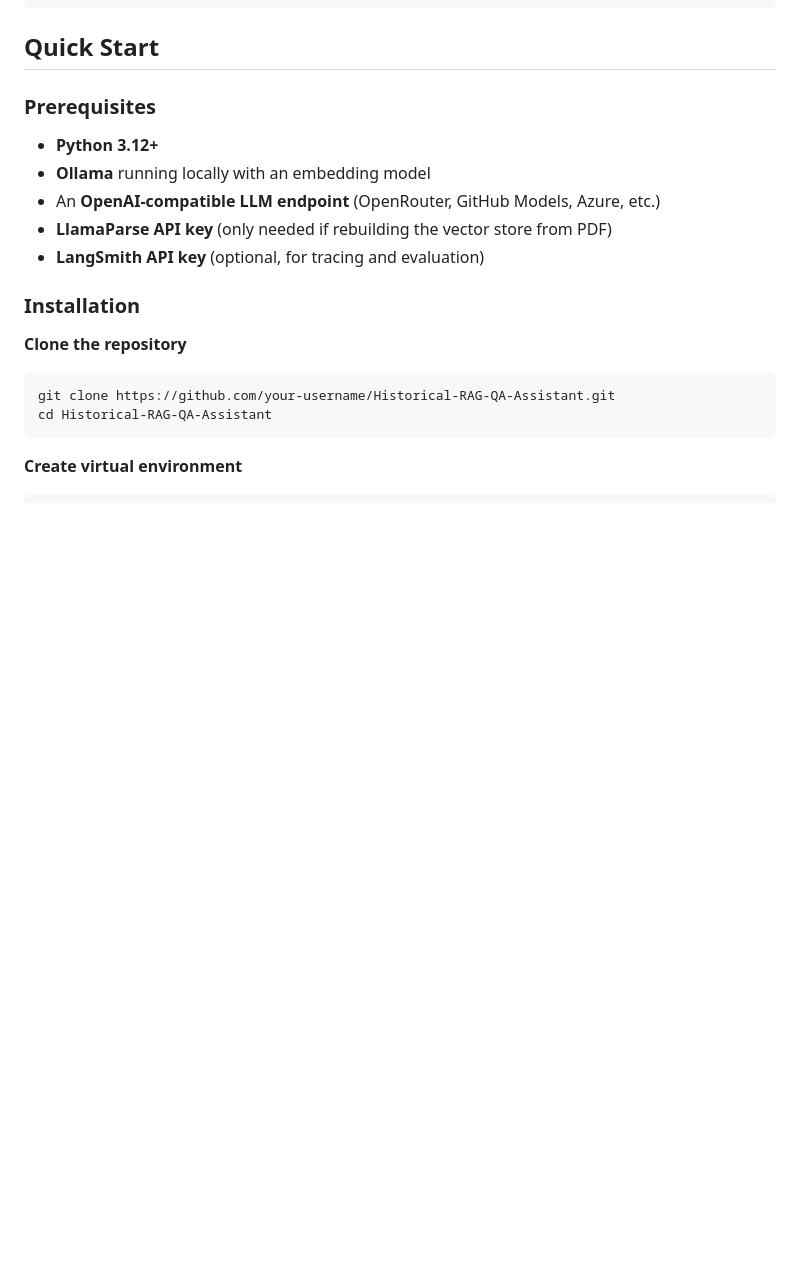
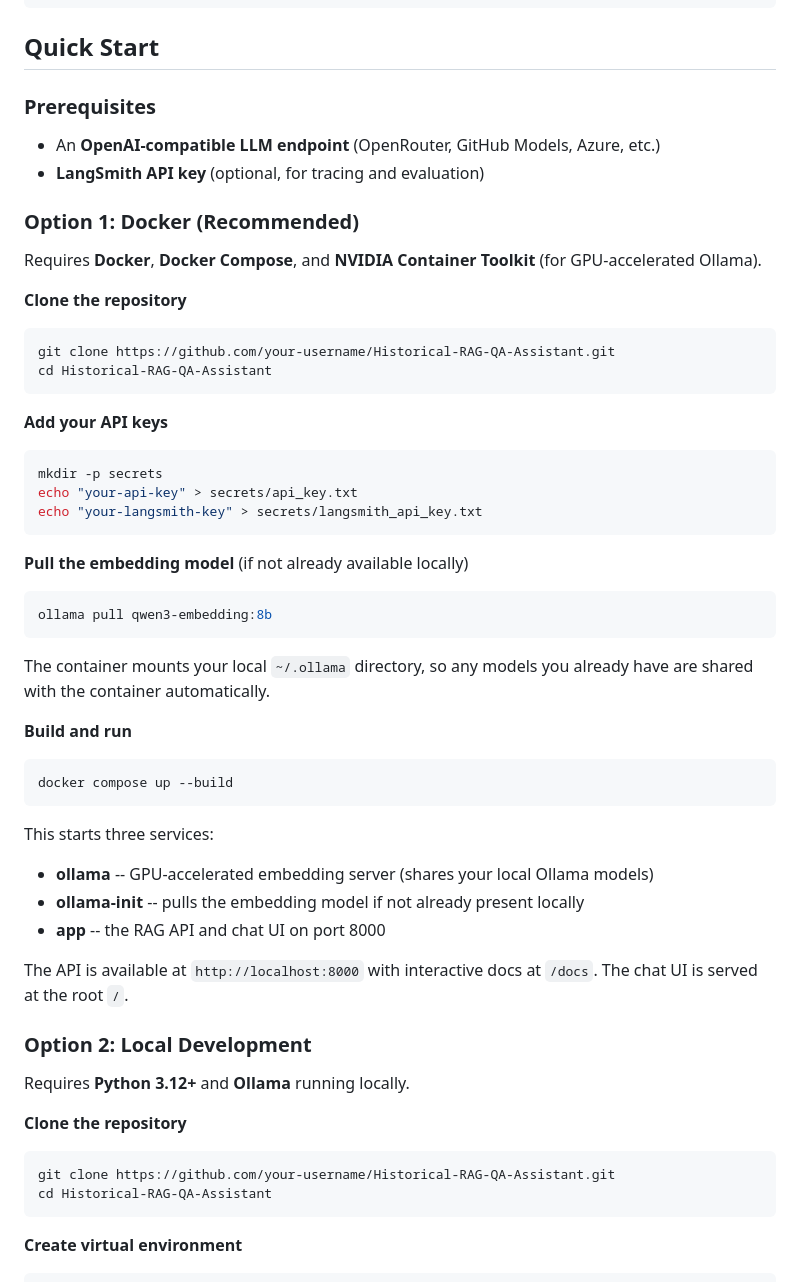
Before and after one commit to Asem-Saber/Historical-RAG-QA-Assistant, a Markdown page: README.md, the part around the change. Drawn GitHub-style; blank space fills up the shorter version.

Commit message:
add project final documentation in README file

````diff
--- a/README.md
+++ b/README.md
@@ -165,13 +165,52 @@ data/
 
 ### Prerequisites
 
-- **Python 3.12+**
-- **Ollama** running locally with an embedding model
 - An **OpenAI-compatible LLM endpoint** (OpenRouter, GitHub Models, Azure, etc.)
-- **LlamaParse API key** (only needed if rebuilding the vector store from PDF)
 - **LangSmith API key** (optional, for tracing and evaluation)
 
-### Installation
+### Option 1: Docker (Recommended)
+
+Requires **Docker**, **Docker Compose**, and **NVIDIA Container Toolkit** (for GPU-accelerated Ollama).
+
+**Clone the repository**
+
+```bash
+git clone https://github.com/your-username/Historical-RAG-QA-Assistant.git
+cd Historical-RAG-QA-Assistant
+```
+
+**Add your API keys**
+
+```bash
+mkdir -p secrets
+echo "your-api-key" > secrets/api_key.txt
+echo "your-langsmith-key" > secrets/langsmith_api_key.txt
+```
+
+**Pull the embedding model** (if not already available locally)
+
+```bash
+ollama pull qwen3-embedding:8b
+```
+
+The container mounts your local `~/.ollama` directory, so any models you already have are shared with the container automatically.
+
+**Build and run**
+
+```bash
+docker compose up --build
+```
+
+This starts three services:
+- **ollama** -- GPU-accelerated embedding server (shares your local Ollama models)
+- **ollama-init** -- pulls the embedding model if not already present locally
+- **app** -- the RAG API and chat UI on port 8000
+
+The API is available at `http://localhost:8000` with interactive docs at `/docs`. The chat UI is served at the root `/`.
+
+### Option 2: Local Development
+
+Requires **Python 3.12+** and **Ollama** running locally.
 
 **Clone the repository**
 
````
